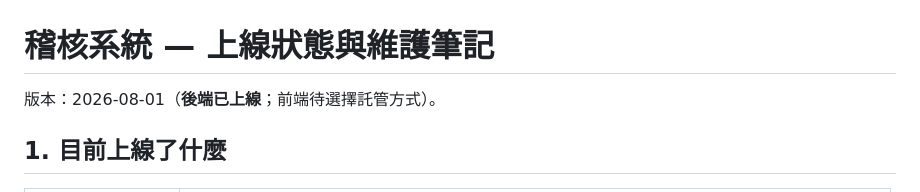
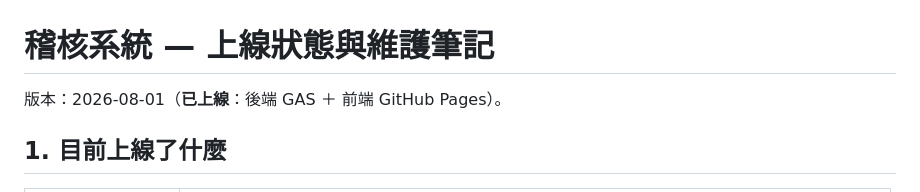
Before and after one commit to Eason0728/mala-audit, a Markdown page: docs/部署步驟.md, the part around the change. GitHub-like rendering.

Commit message:
docs: 更新標頭為已上線

```diff
--- a/docs/部署步驟.md
+++ b/docs/部署步驟.md
@@ -1,5 +1,5 @@
 # 稽核系統 — 上線狀態與維護筆記
-版本：2026-08-01（**後端已上線**；前端待選擇託管方式）。
+版本：2026-08-01（**已上線**：後端 GAS ＋ 前端 GitHub Pages）。
 
 ## 1. 目前上線了什麼
 
```
